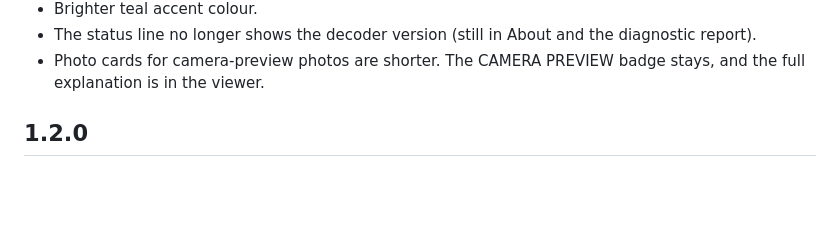
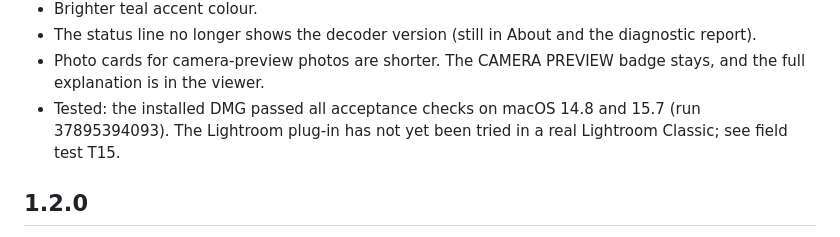
Before and after one commit to aandlee-lgtm/Project1, a Markdown page: docs/RELEASES.md, the part around the change. Rendered like a GitHub page; blank space fills up the shorter version.

```diff
--- a/docs/RELEASES.md
+++ b/docs/RELEASES.md
@@ -25,6 +25,8 @@
 - The status line no longer shows the decoder version (still in About and the diagnostic report).
 - Photo cards for camera-preview photos are shorter. The CAMERA PREVIEW badge stays, and the full
   explanation is in the viewer.
+- Tested: the installed DMG passed all acceptance checks on macOS 14.8 and 15.7 (run 37895394093). The
+  Lightroom plug-in has not yet been tried in a real Lightroom Classic; see field test T15.
 
 ## 1.2.0
 - Click the Keep, Consider or Drop tile above the grid to show only that group; click it again, or
```
Also changed, not shown: VALIDATION_REPORT.md (+35 -1 lines).
